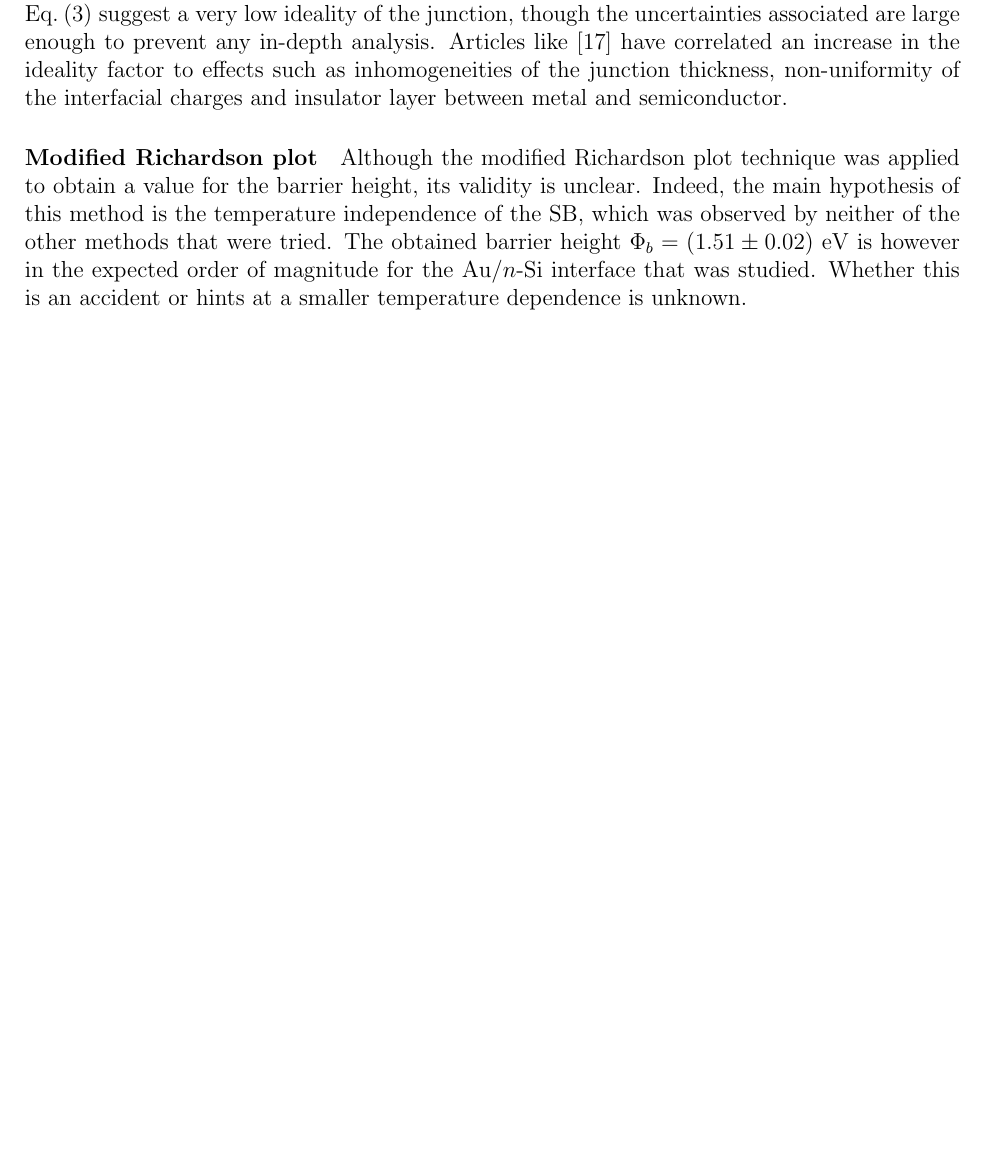
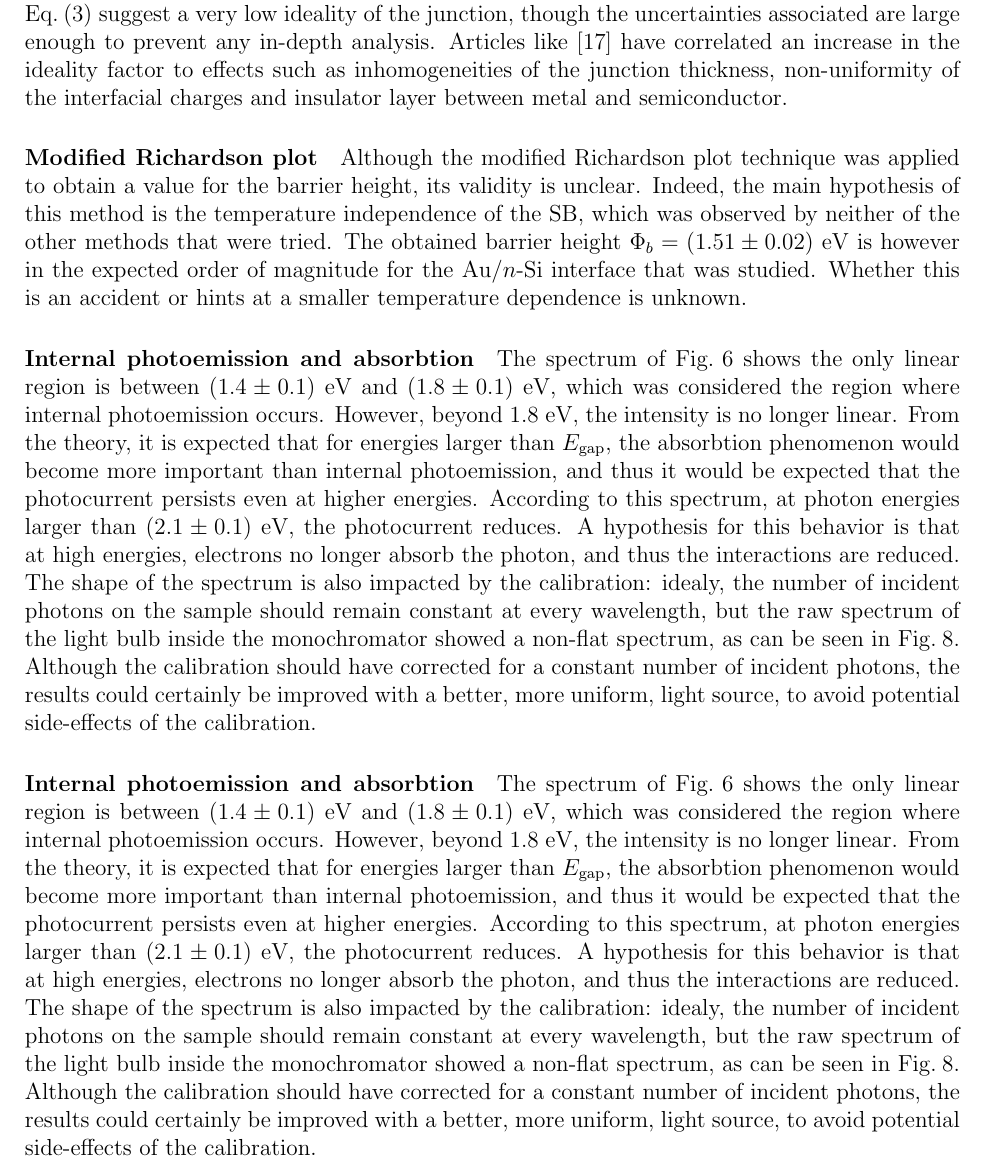
Before and after one commit to TomVdt/TPIII, a LaTeX document (06-photoemission-interne/rapport.tex, which reads 06-photoemission-interne/sections/3-discussion.tex): part of page 7 of 9 before the commit and part of page 7 of 10 after it, cut so that both start at the same text, the shorter picture padded with empty space. Compiled offline with pdfLaTeX.

Commit message:
internally photoemit uwu

```diff
--- a/06-photoemission-interne/sections/3-discussion.tex
+++ b/06-photoemission-interne/sections/3-discussion.tex
@@ -32,3 +32,11 @@ metal and semiconductor.
 
 \paragraph{Modified Richardson plot}
 Although the modified Richardson plot technique was applied to obtain a value for the barrier height, its validity is unclear. Indeed, the main hypothesis of this method is the temperature independence of the SB, which was observed by neither of the other methods that were tried. The obtained barrier height $\Phi_b = (1.51 \pm 0.02)$ eV is however in the expected order of magnitude for the Au/$n$-Si interface that was studied. Whether this is an accident or hints at a smaller temperature dependence is unknown.
+
+\paragraph{Internal photoemission and absorbtion}
+The spectrum of \autoref{fig:photocurrent_curve} shows the only linear region is between $(1.4 \pm 0.1)$ eV and $(1.8 \pm 0.1)$ eV, which was considered the region where internal photoemission occurs. However, beyond $1.8$ eV, the intensity is no longer linear. From the theory, it is expected that for energies larger than $E_\textrm{gap}$, the absorbtion phenomenon would become more important than internal photoemission, and thus it would be expected that the photocurrent persists even at higher energies. According to this spectrum, at photon energies larger than $(2.1 \pm 0.1)$ eV, the photocurrent reduces. A hypothesis for this behavior is that at high energies, electrons no longer absorb the photon, and thus the interactions are reduced.
+The shape of the spectrum is also impacted by the calibration: idealy, the number of incident photons on the sample should remain constant at every wavelength, but the raw spectrum of the light bulb inside the monochromator showed a non-flat spectrum, as can be seen in \autoref{fig:filters}. Although the calibration should have corrected for a constant number of incident photons, the results could certainly be improved with a better, more uniform, light source, to avoid potential side-effects of the calibration.
+
+\paragraph{Internal photoemission and absorbtion}
+The spectrum of \autoref{fig:photocurrent_curve} shows the only linear region is between $(1.4 \pm 0.1)$ eV and $(1.8 \pm 0.1)$ eV, which was considered the region where internal photoemission occurs. However, beyond $1.8$ eV, the intensity is no longer linear. From the theory, it is expected that for energies larger than $E_\textrm{gap}$, the absorbtion phenomenon would become more important than internal photoemission, and thus it would be expected that the photocurrent persists even at higher energies. According to this spectrum, at photon energies larger than $(2.1 \pm 0.1)$ eV, the photocurrent reduces. A hypothesis for this behavior is that at high energies, electrons no longer absorb the photon, and thus the interactions are reduced.
+The shape of the spectrum is also impacted by the calibration: idealy, the number of incident photons on the sample should remain constant at every wavelength, but the raw spectrum of the light bulb inside the monochromator showed a non-flat spectrum, as can be seen in \autoref{fig:filters}. Although the calibration should have corrected for a constant number of incident photons, the results could certainly be improved with a better, more uniform, light source, to avoid potential side-effects of the calibration.
```
